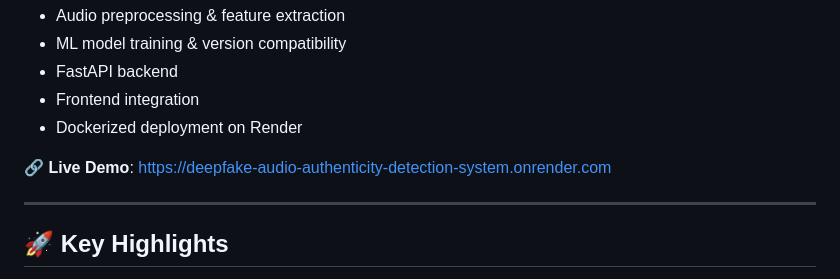
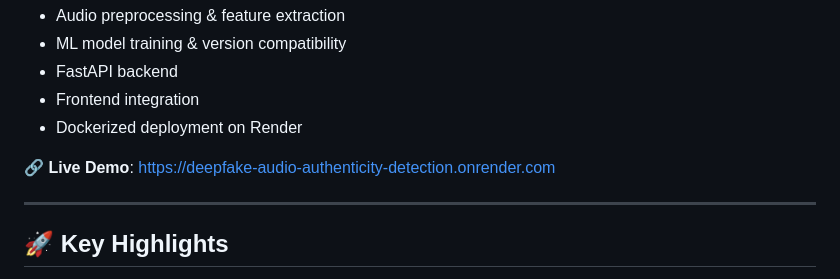
Before and after one commit to Rupal0912/Deepfake-audio-authenticity-detection-system, a Markdown page: README.md, the part around the change. GitHub-like rendering.

Commit message:
Update live demo link in README

```diff
--- a/README.md
+++ b/README.md
@@ -10,7 +10,7 @@ This project is not a demo script — it is a **fully deployed, containerized, e
 * Frontend integration
 * Dockerized deployment on Render
 
-🔗 **Live Demo**: [https://deepfake-audio-authenticity-detection-system.onrender.com](https://deepfake-audio-authenticity-detection-system.onrender.com)
+🔗 **Live Demo**: [https://deepfake-audio-authenticity-detection.onrender.com](https://deepfake-audio-authenticity-detection.onrender.com)
 
 ---
 
```
